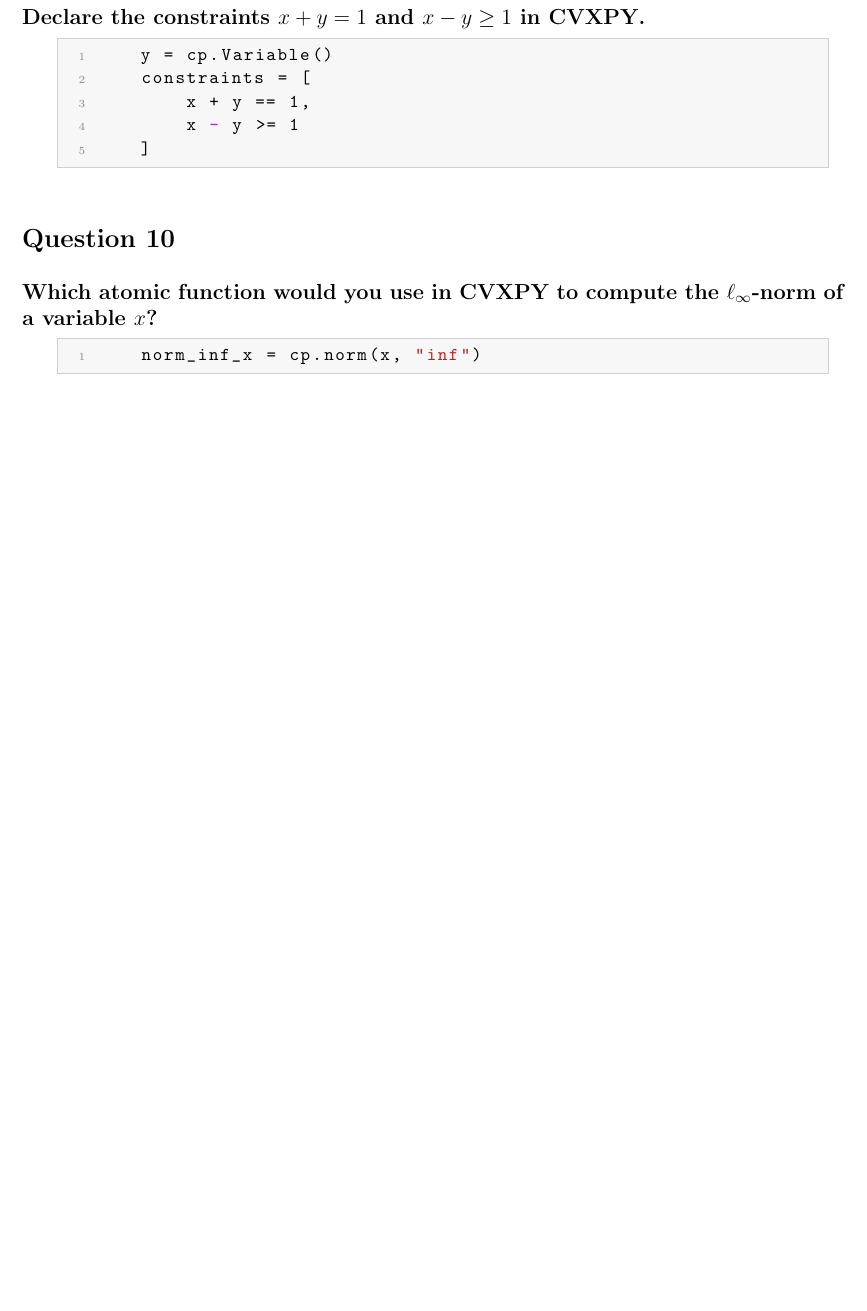
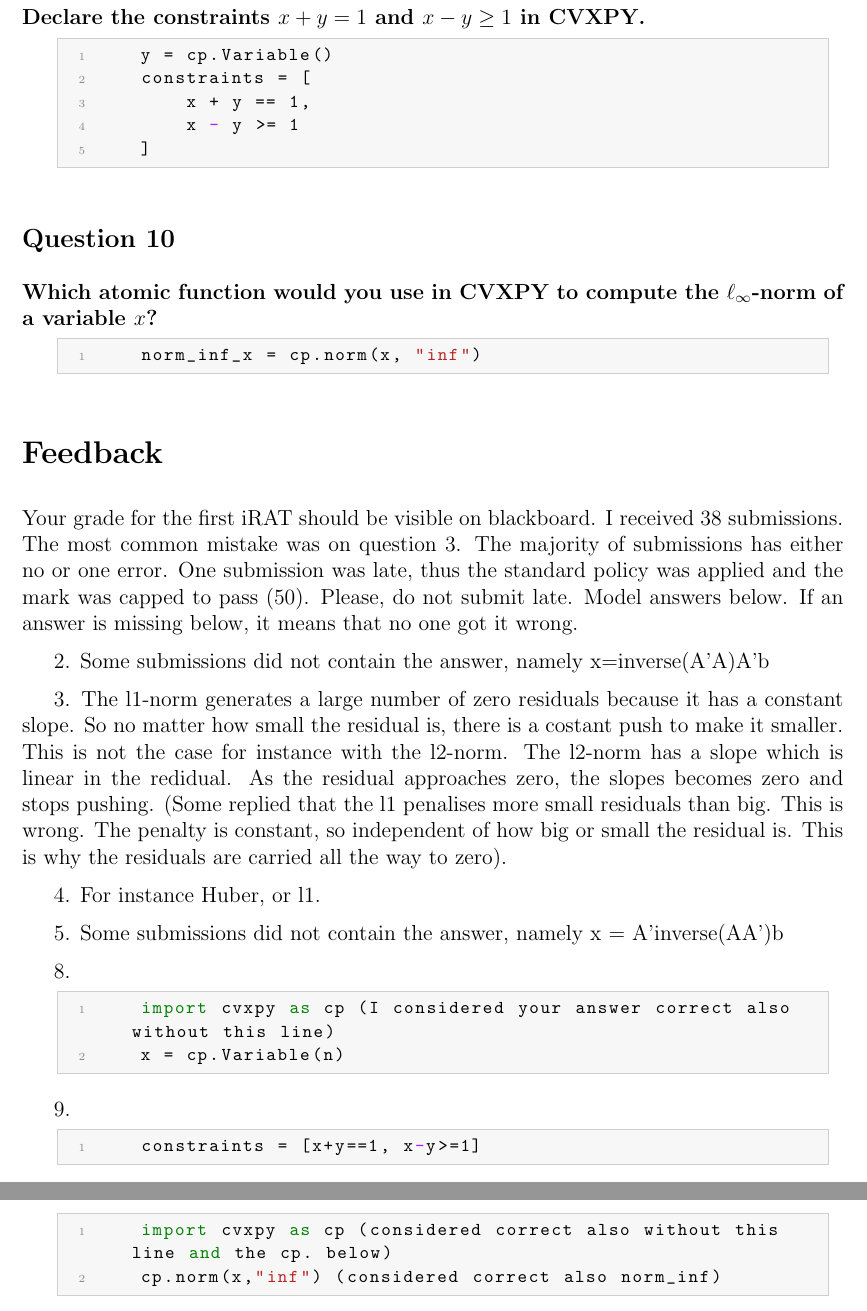
Before and after one commit to AmorZhao/Applied-advanced-optimisation, a LaTeX document (Weekly assessments - iRAT/template.tex, which reads Weekly assessments - iRAT/iRAT/1.tex): part of page 3 of 3 before the commit and two parts of pages 3 and 4 of 4 after it, the two joined at a grey line, cut so that both start at the same text, the shorter picture padded with empty space. Compiled offline with pdfLaTeX.

Commit message:
Add feedback section and model answers for iRAT 1, added chapter 0, 2 and 3

```diff
--- a/Weekly assessments - iRAT/iRAT/1.tex
+++ b/Weekly assessments - iRAT/iRAT/1.tex
@@ -88,3 +88,35 @@
 \begin{lstlisting}
     norm_inf_x = cp.norm(x, "inf")
 \end{lstlisting}
+
+\section*{Feedback}
+
+Your grade for the first iRAT should be visible on blackboard. I received 38 submissions. The most common mistake was on question 3. The majority of submissions has either no or one error. One submission was late, thus the standard policy was applied and the mark was capped to pass (50). Please, do not submit late. Model answers below. If an answer is missing below, it means that no one got it wrong.
+
+2. Some submissions did not contain the answer, namely x=inverse(A'A)A'b
+
+3. The l1-norm generates a large number of zero residuals because it has a constant slope. So no matter how small the residual is, there is a costant push to make it smaller. This is not the case for instance with the l2-norm. The l2-norm has a slope which is linear in the redidual. As the residual approaches zero, the slopes becomes zero and stops pushing. (Some replied that the l1 penalises more small residuals than big. This is wrong. The penalty is constant, so independent of how big or small the residual is. This is why the residuals are carried all the way to zero).
+
+4. For instance Huber, or l1.
+
+5. Some submissions did not contain the answer, namely x = A'inverse(AA')b
+
+8.
+
+\begin{lstlisting}
+    import cvxpy as cp (I considered your answer correct also without this line)
+    x = cp.Variable(n)
+\end{lstlisting}
+
+9.
+
+\begin{lstlisting}
+    constraints = [x+y==1, x-y>=1]
+\end{lstlisting}
+
+10.
+
+\begin{lstlisting}
+    import cvxpy as cp (considered correct also without this line and the cp. below)
+    cp.norm(x,"inf") (considered correct also norm_inf)
+\end{lstlisting}
```
Also changed, not shown: Handouts/Images/image_2_1.png (added), Handouts/Images/image_2_2.png (added), Handouts/Images/image_3_1.png (added), Weekly assessments - iRAT/iRAT_1.pdf, 4 other files.
